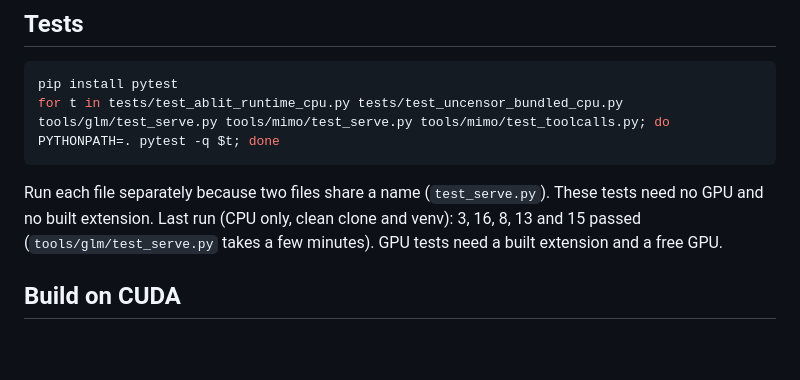
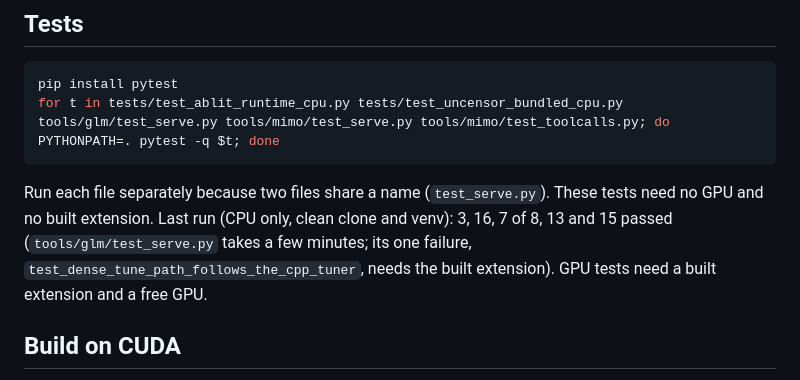
Before and after one commit to Yamz-Labs/kyojin, a Markdown page: README.md, the part around the change. Rendered like a GitHub page; blank space fills up the shorter version.

Commit message:
README: correct the CPU test count for tools/glm/test_serve.py

````diff
--- a/README.md
+++ b/README.md
@@ -74,7 +74,7 @@ The engine can project one fixed direction out of the residual stream at run tim
 pip install pytest
 for t in tests/test_ablit_runtime_cpu.py tests/test_uncensor_bundled_cpu.py tools/glm/test_serve.py tools/mimo/test_serve.py tools/mimo/test_toolcalls.py; do PYTHONPATH=. pytest -q $t; done
 ```
-Run each file separately because two files share a name (`test_serve.py`). These tests need no GPU and no built extension. Last run (CPU only, clean clone and venv): 3, 16, 8, 13 and 15 passed (`tools/glm/test_serve.py` takes a few minutes). GPU tests need a built extension and a free GPU.
+Run each file separately because two files share a name (`test_serve.py`). These tests need no GPU and no built extension. Last run (CPU only, clean clone and venv): 3, 16, 7 of 8, 13 and 15 passed (`tools/glm/test_serve.py` takes a few minutes; its one failure, `test_dense_tune_path_follows_the_cpp_tuner`, needs the built extension). GPU tests need a built extension and a free GPU.
 
 ## Build on CUDA
 The CUDA build is the upstream one and is unchanged. Install a CUDA 12.4 or newer build of PyTorch, then `pip install -r requirements.txt && pip install .`. `README.upstream.md` has the full upstream guide (wheels, PyPI, uv, Windows, architecture list, conversion tool, examples). `README.strix-halo.md` has the kernel notes and benchmark harnesses.
````
